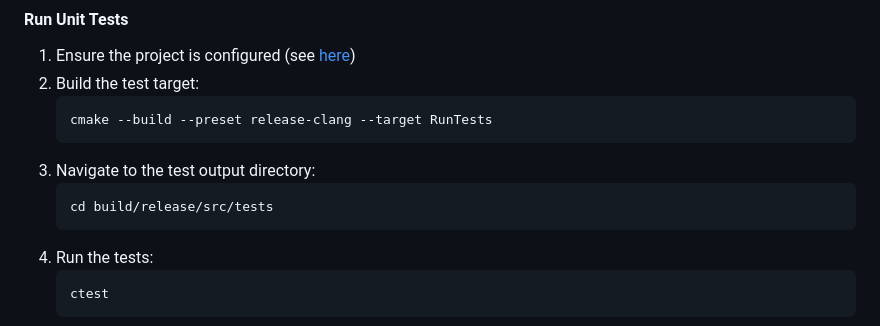
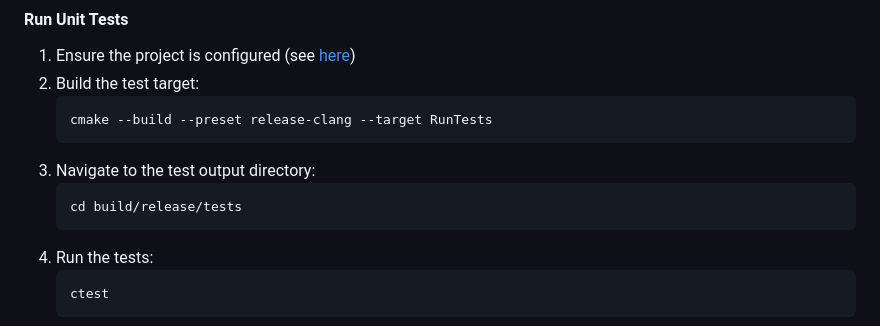
Before and after one commit to mike-landl/FlightPath, a Markdown page: Readme.md, the part around the change. Rendered like a GitHub page.

Commit message:
fix typo in Path Readme.md

````diff
--- a/Readme.md
+++ b/Readme.md
@@ -87,7 +87,7 @@ Outputs .kml files for visualization in Google Earth.
     ```
 3. Navigate to the test output directory:
     ```sh
-    cd build/release/src/tests
+    cd build/release/tests
     ```
 4. Run the tests:
     ```sh
````
